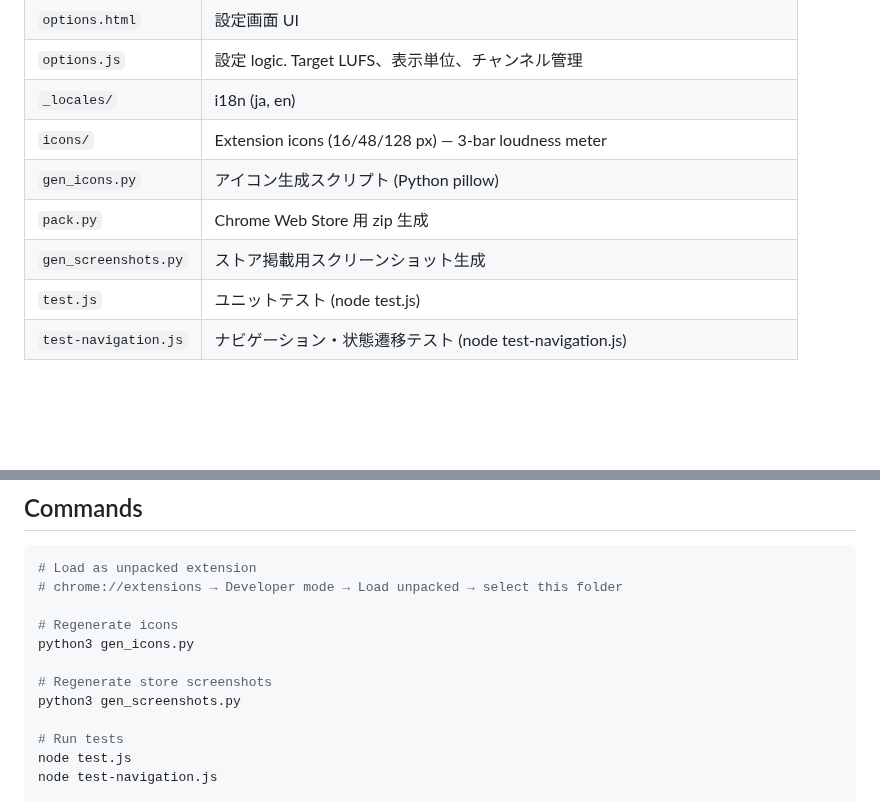
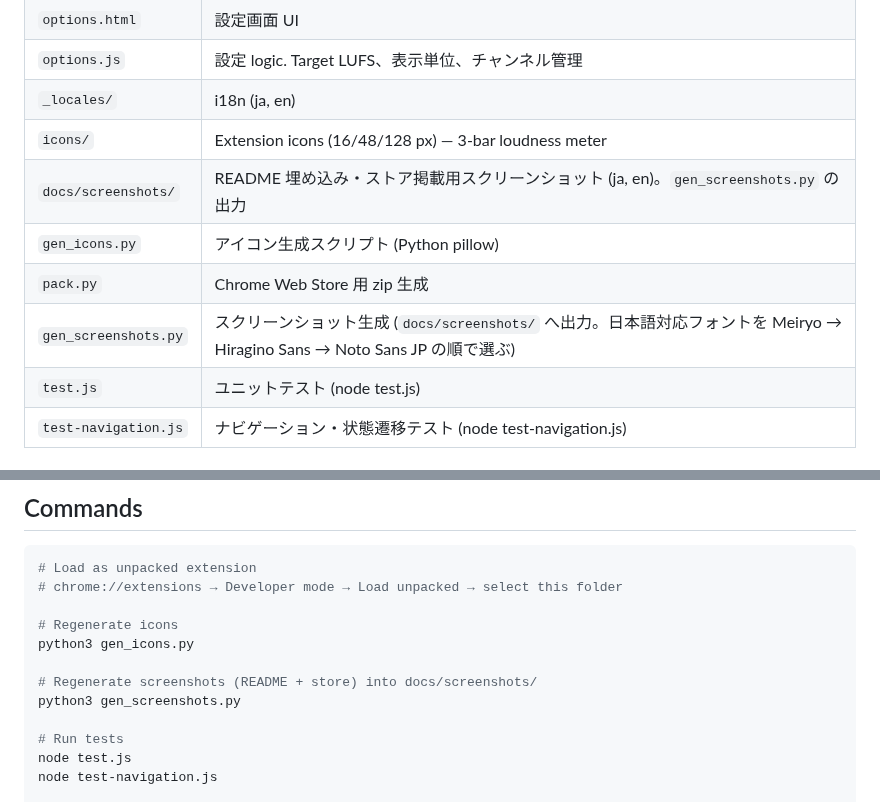
Before and after one commit to semnil/yt-channel-volume, a Markdown page: CLAUDE.md, 2 parts joined by grey strips. GitHub-like rendering; blank space fills up the shorter version.

```diff
--- a/CLAUDE.md
+++ b/CLAUDE.md
@@ -100,9 +100,10 @@ options.html / options.js (設定画面、別タブで表示)
 | `options.js` | 設定 logic. Target LUFS、表示単位、チャンネル管理 |
 | `_locales/` | i18n (ja, en) |
 | `icons/` | Extension icons (16/48/128 px) — 3-bar loudness meter |
+| `docs/screenshots/` | README 埋め込み・ストア掲載用スクリーンショット (ja, en)。`gen_screenshots.py` の出力 |
 | `gen_icons.py` | アイコン生成スクリプト (Python pillow) |
 | `pack.py` | Chrome Web Store 用 zip 生成 |
-| `gen_screenshots.py` | ストア掲載用スクリーンショット生成 |
+| `gen_screenshots.py` | スクリーンショット生成 (`docs/screenshots/` へ出力。日本語対応フォントを Meiryo → Hiragino Sans → Noto Sans JP の順で選ぶ) |
 | `test.js` | ユニットテスト (node test.js) |
 | `test-navigation.js` | ナビゲーション・状態遷移テスト (node test-navigation.js) |
 
@@ -151,7 +152,7 @@ options.html / options.js (設定画面、別タブで表示)
 # Regenerate icons
 python3 gen_icons.py
 
-# Regenerate store screenshots
+# Regenerate screenshots (README + store) into docs/screenshots/
 python3 gen_screenshots.py
 
 # Run tests
```
Also changed, not shown: README.md (+23 -3 lines), docs/screenshots/overlay_en.png (added), docs/screenshots/overlay_ja.png (added), docs/screenshots/popup_en.png (added), docs/screenshots/popup_ja.png (added), docs/screenshots/settings_en.png (added), docs/screenshots/settings_ja.png (added), 4 other files.
